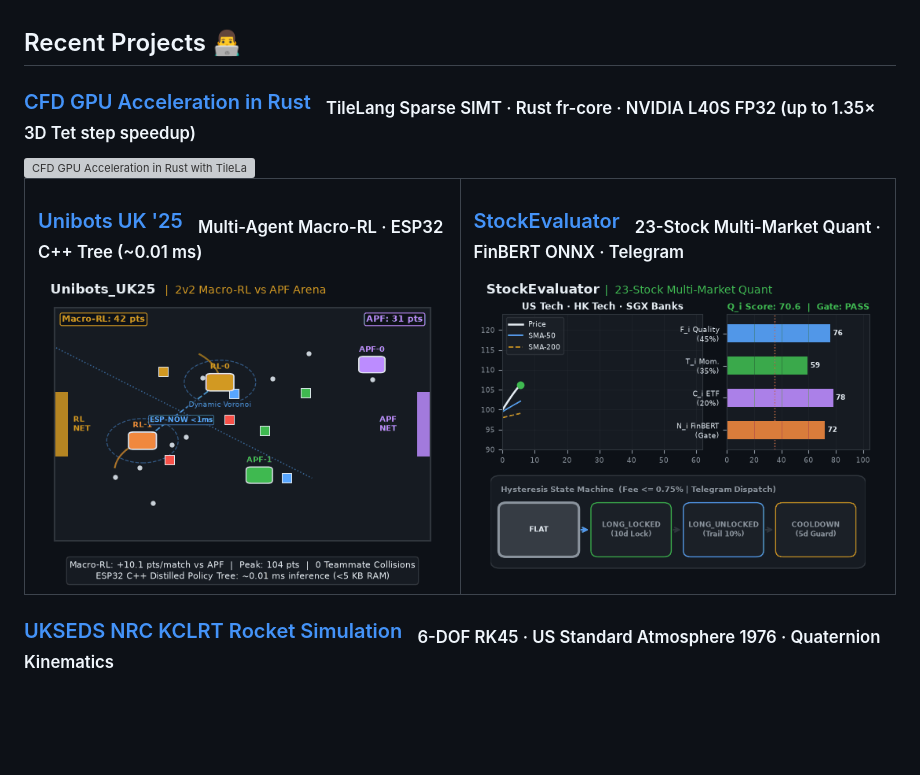
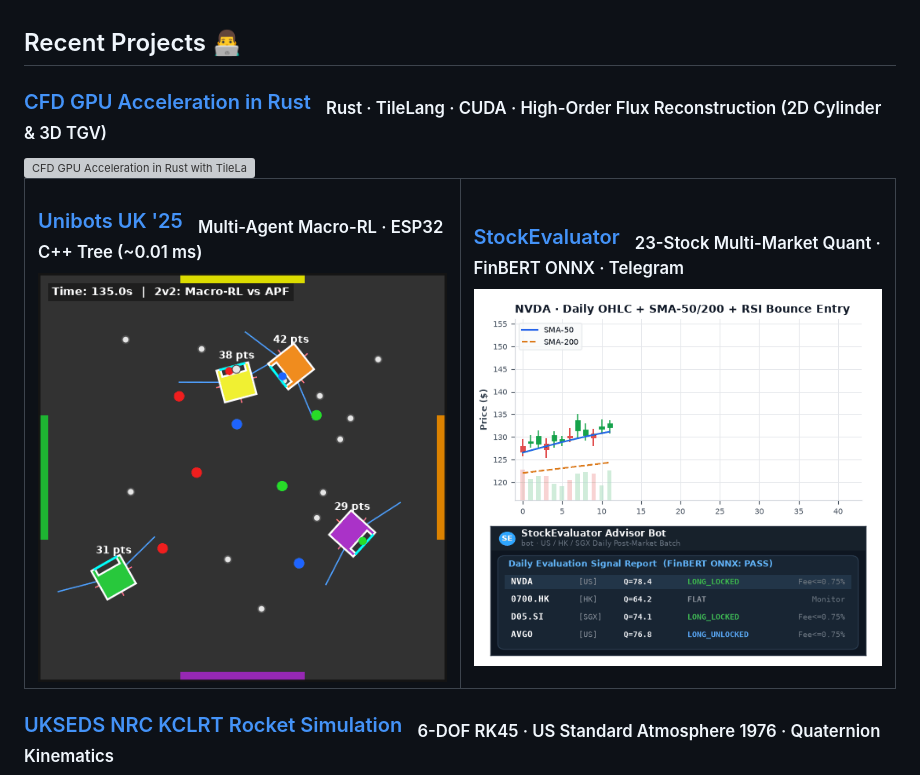
Before and after one commit to Mengcer/Mengcer, a Markdown page: README.md, the part around the change. Rendered like a GitHub page; pictures changed too: assets/stock_evaluator.gif, assets/unibots_uk25.gif; blank space fills up the shorter version; grey boxes are pictures that could not be loaded.

Commit message:
Redesign project GIFs with distinct native styles and CFD flow simulations

```diff
--- a/README.md
+++ b/README.md
@@ -1,7 +1,7 @@
 
 ## Recent Projects 👨‍💻
 
-### [CFD GPU Acceleration in Rust](https://github.com/Mengcer/CFD_GPU_Acceleration_RUST)&nbsp;&nbsp;&nbsp;<sub>TileLang Sparse SIMT · Rust fr-core · NVIDIA L40S FP32 (up to 1.35× 3D Tet step speedup)</sub>
+### [CFD GPU Acceleration in Rust](https://github.com/Mengcer/CFD_GPU_Acceleration_RUST)&nbsp;&nbsp;&nbsp;<sub>Rust · TileLang · CUDA · High-Order Flux Reconstruction (2D Cylinder & 3D TGV)</sub>
 <img src="./assets/cfd_tilelang.gif" alt="CFD GPU Acceleration in Rust with TileLang" width="100%"/>
 
 
```
Also changed, not shown: 2 other files.
